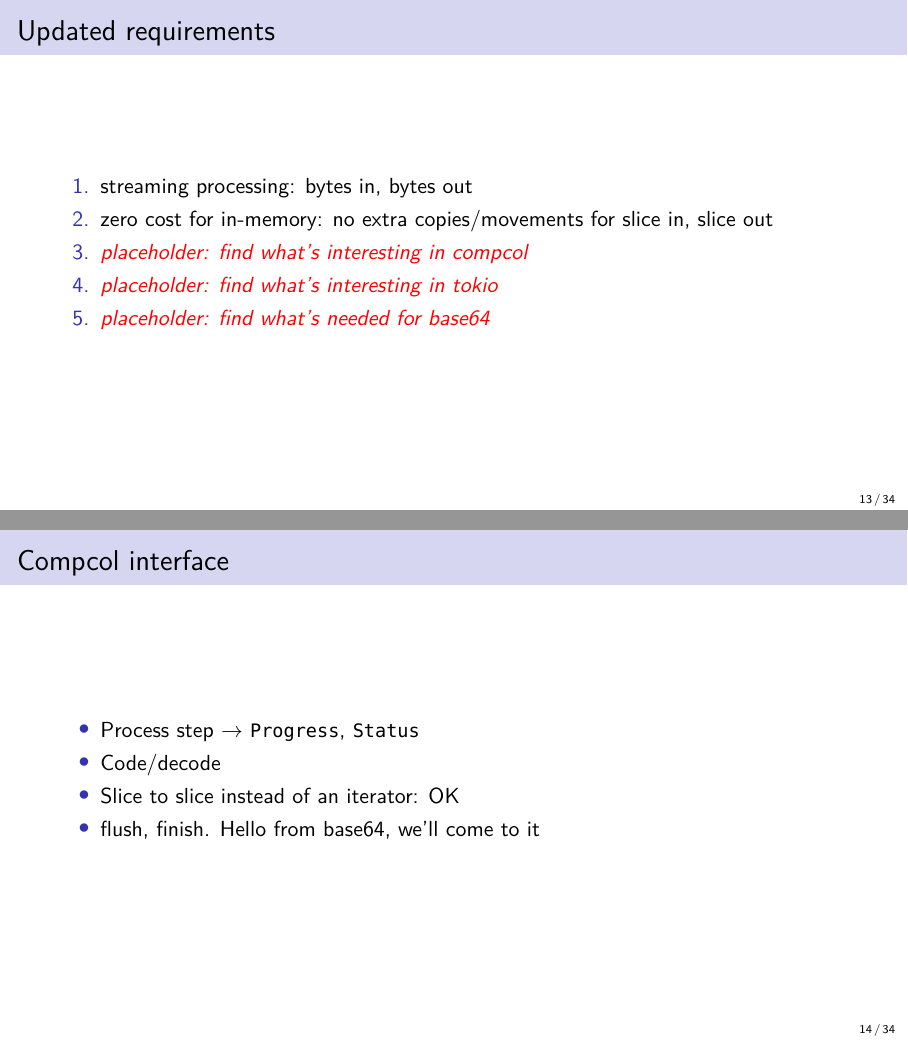
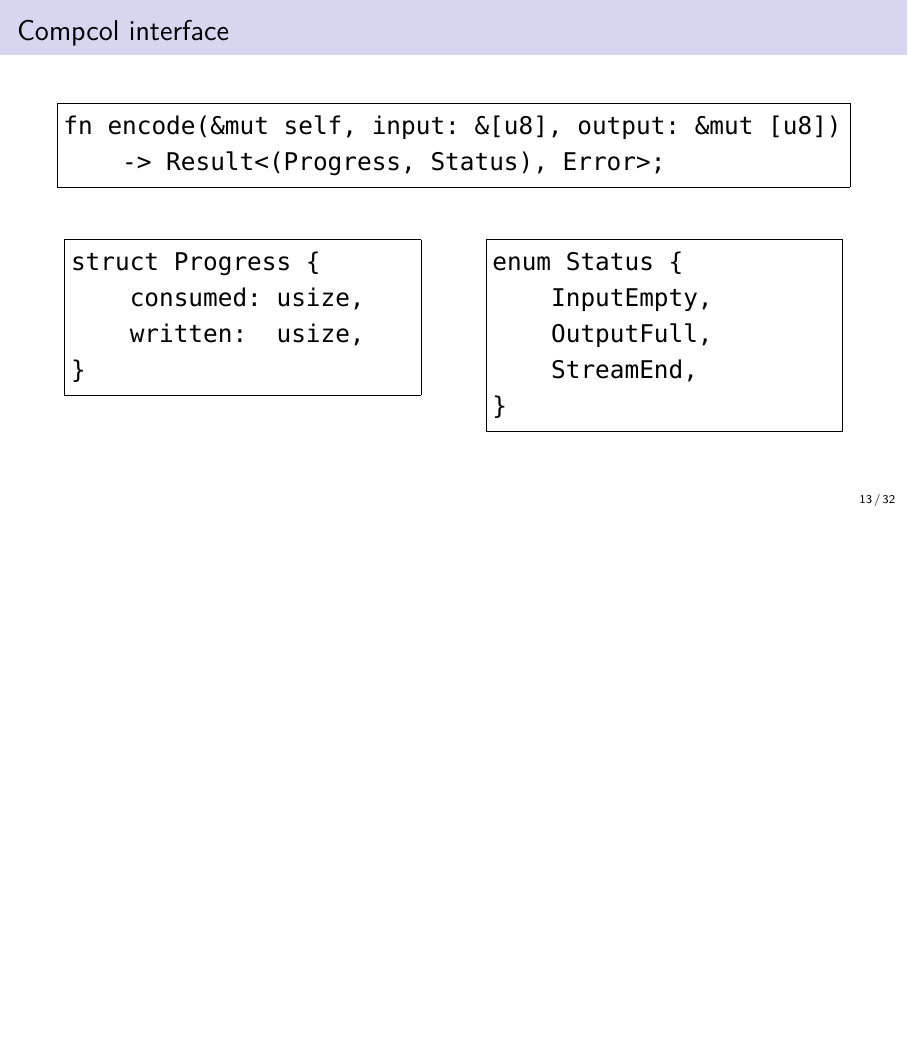
Before and after one commit to olpa/rust-codecs, LaTeX slides (promotion/202611-meetup/rust_cologne.tex): pages 13 and 14 of 34 before the commit and page 13 of 32 after it, the two joined at a grey line, the shorter picture padded with empty space. Compiled offline with XeLaTeX.

Commit message:
Slides: replace Compcol slides with single interface slide
Drop 'Updated requirements' and both old Compcol frames. New slide shows
fn encode full-width, Progress and Status side-by-side, all at \Large.

Co-Authored-By: Claude Sonnet 4.6 <noreply@anthropic.com>

```diff
--- a/promotion/202611-meetup/rust_cologne.tex
+++ b/promotion/202611-meetup/rust_cologne.tex
@@ -145,21 +145,29 @@ while(*tgt++=*src++);
 Full report: \small\url{https://github.com/olpa/rust-codecs/blob/master/deep-research-report.md}
 \end{frame}
 
-\begin{frame}{Updated requirements}
-\begin{enumerate}
-\item streaming processing: bytes in, bytes out
-\item zero cost for in-memory: no extra copies/movements for slice in, slice out
-\item \todo{placeholder: find what's interesting in compcol}
-\item \todo{placeholder: find what's interesting in tokio}
-\item \todo{placeholder: find what's needed for base64}
-\end{enumerate}
-\end{frame}
+\begin{frame}[fragile]{Compcol interface}
+\begin{Verbatim}[fontsize=\Large,frame=single]
+fn encode(&mut self, input: &[u8], output: &mut [u8])
+    -> Result<(Progress, Status), Error>;
+\end{Verbatim}
 
-\begin{frame}{Compcol interface}
-\begin{itemize}
-\item Process step $\to$ \texttt{Progress}, \texttt{Status}
-\item Code/decode
-\item Slice to slice instead of an iterator: OK
-\item flush, finish. Hello from base64, we'll come to it
-\end{itemize}
-\end{frame}
+\medskip
+\begin{columns}[t]
+\begin{column}{0.45\textwidth}
+\begin{Verbatim}[fontsize=\Large,frame=single]
+struct Progress {
+    consumed: usize,
+    written:  usize,
+}
+\end{Verbatim}
+\end{column}
+\begin{column}{0.45\textwidth}
+\begin{Verbatim}[fontsize=\Large,frame=single]
+enum Status {
+    InputEmpty,
+    OutputFull,
+    StreamEnd,
+}
+\end{Verbatim}
+\end{column}
+\end{columns}
```
Also changed, not shown: promotion/202611-meetup/rust_cologne.tex (7 more changed lines).
